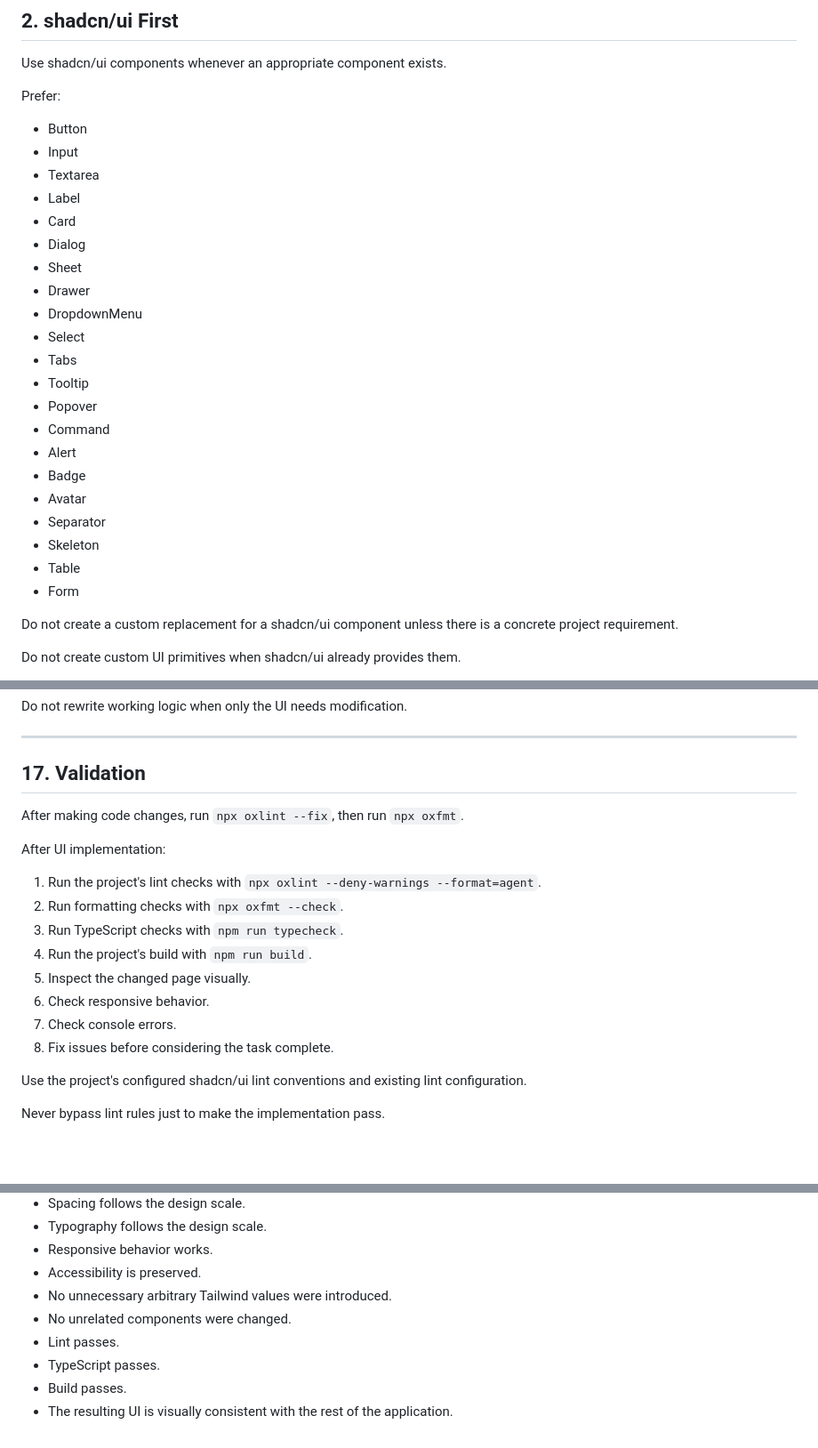
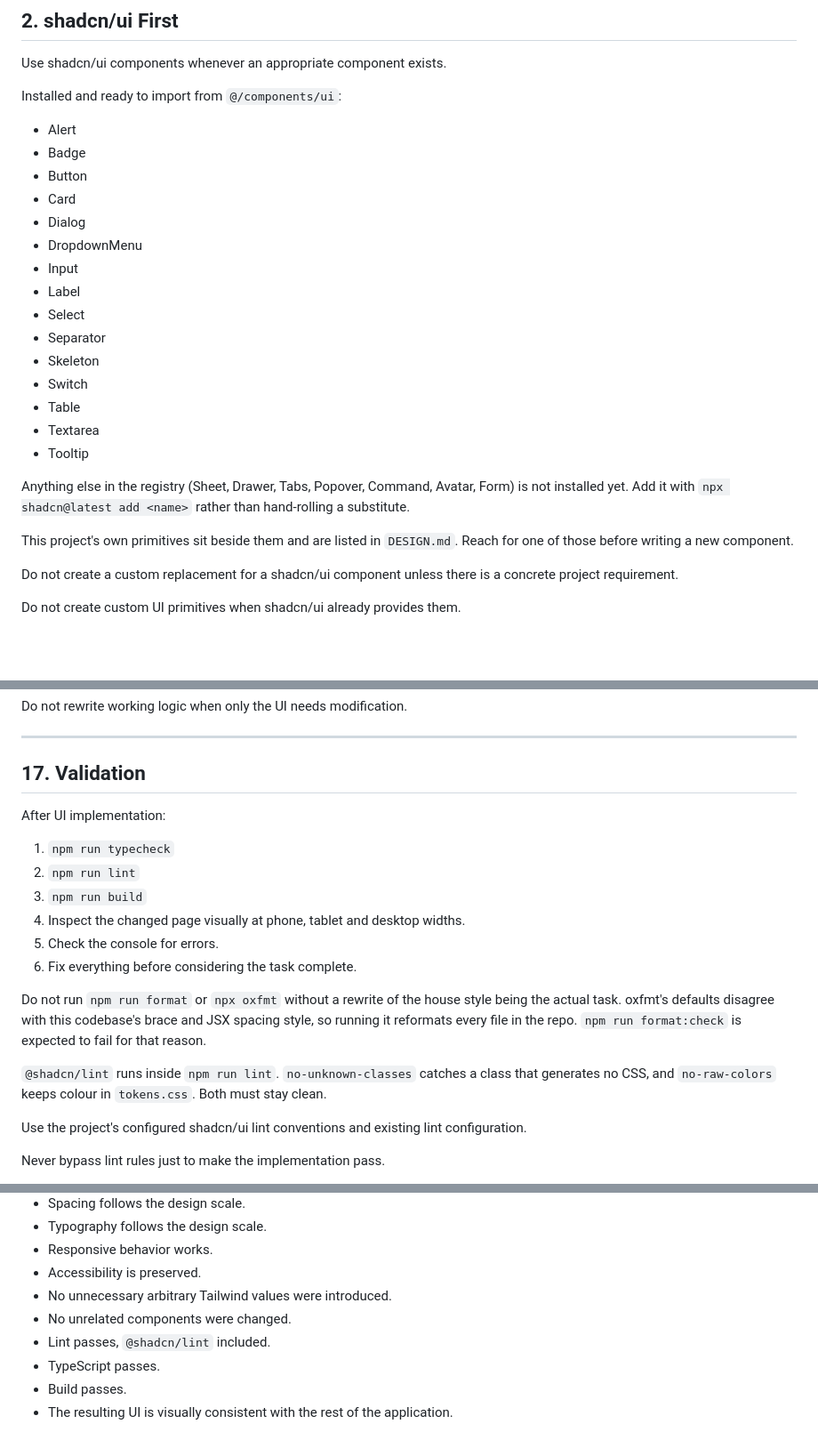
Before and after one commit to GreatRedem/TeamAgent, a Markdown page: AGENTS.md, 3 parts joined by grey strips. Shown at 89% size. Drawn GitHub-style; blank space fills up the shorter version.

Commit message:
docs: sync the agent rules with the installed stack

```diff
--- a/AGENTS.md
+++ b/AGENTS.md
@@ -58,29 +58,30 @@ Never start by rewriting the entire page.
 
 Use shadcn/ui components whenever an appropriate component exists.
 
-Prefer:
+Installed and ready to import from `@/components/ui`:
 
+* Alert
+* Badge
 * Button
-* Input
-* Textarea
-* Label
 * Card
 * Dialog
-* Sheet
-* Drawer
 * DropdownMenu
+* Input
+* Label
 * Select
-* Tabs
-* Tooltip
-* Popover
-* Command
-* Alert
-* Badge
-* Avatar
 * Separator
 * Skeleton
+* Switch
 * Table
-* Form
+* Textarea
+* Tooltip
+
+Anything else in the registry (Sheet, Drawer, Tabs, Popover, Command, Avatar,
+Form) is not installed yet. Add it with `npx shadcn@latest add <name>` rather
+than hand-rolling a substitute.
+
+This project's own primitives sit beside them and are listed in `DESIGN.md`.
+Reach for one of those before writing a new component.
 
 Do not create a custom replacement for a shadcn/ui component unless there is a concrete project requirement.
 
@@ -387,18 +388,23 @@ Do not rewrite working logic when only the UI needs modification.
 
 ## 17. Validation
 
-After making code changes, run `npx oxlint --fix`, then run `npx oxfmt`.
-
 After UI implementation:
 
-1. Run the project's lint checks with `npx oxlint --deny-warnings --format=agent`.
-2. Run formatting checks with `npx oxfmt --check`.
-3. Run TypeScript checks with `npm run typecheck`.
-4. Run the project's build with `npm run build`.
-5. Inspect the changed page visually.
-6. Check responsive behavior.
-7. Check console errors.
-8. Fix issues before considering the task complete.
+1. `npm run typecheck`
+2. `npm run lint`
+3. `npm run build`
+4. Inspect the changed page visually at phone, tablet and desktop widths.
+5. Check the console for errors.
+6. Fix everything before considering the task complete.
+
+Do not run `npm run format` or `npx oxfmt` without a rewrite of the house style
+being the actual task. oxfmt's defaults disagree with this codebase's brace and
+JSX spacing style, so running it reformats every file in the repo.
+`npm run format:check` is expected to fail for that reason.
+
+`@shadcn/lint` runs inside `npm run lint`. `no-unknown-classes` catches a class
+that generates no CSS, and `no-raw-colors` keeps colour in `tokens.css`. Both
+must stay clean.
 
 Use the project's configured shadcn/ui lint conventions and existing lint configuration.
 
@@ -421,7 +427,7 @@ A UI task is complete only when:
 * Accessibility is preserved.
 * No unnecessary arbitrary Tailwind values were introduced.
 * No unrelated components were changed.
-* Lint passes.
+* Lint passes, `@shadcn/lint` included.
 * TypeScript passes.
 * Build passes.
 * The resulting UI is visually consistent with the rest of the application.
```
